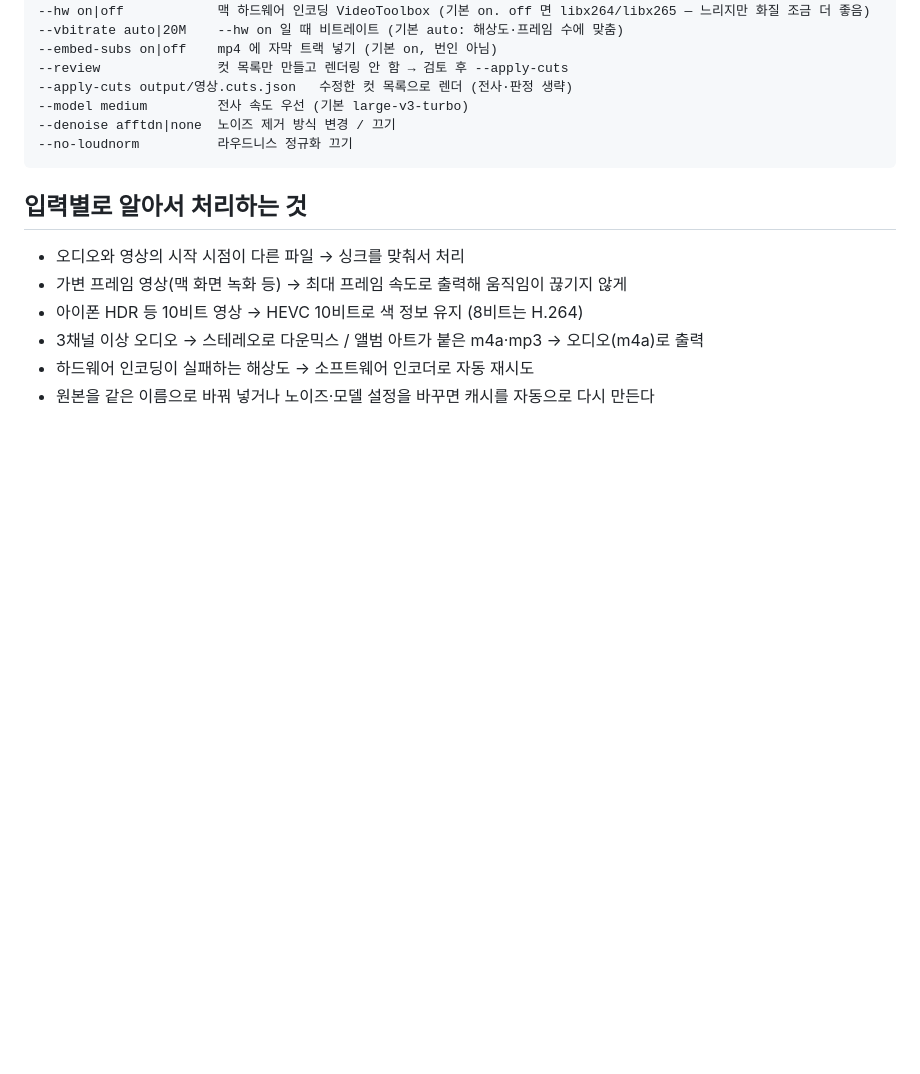
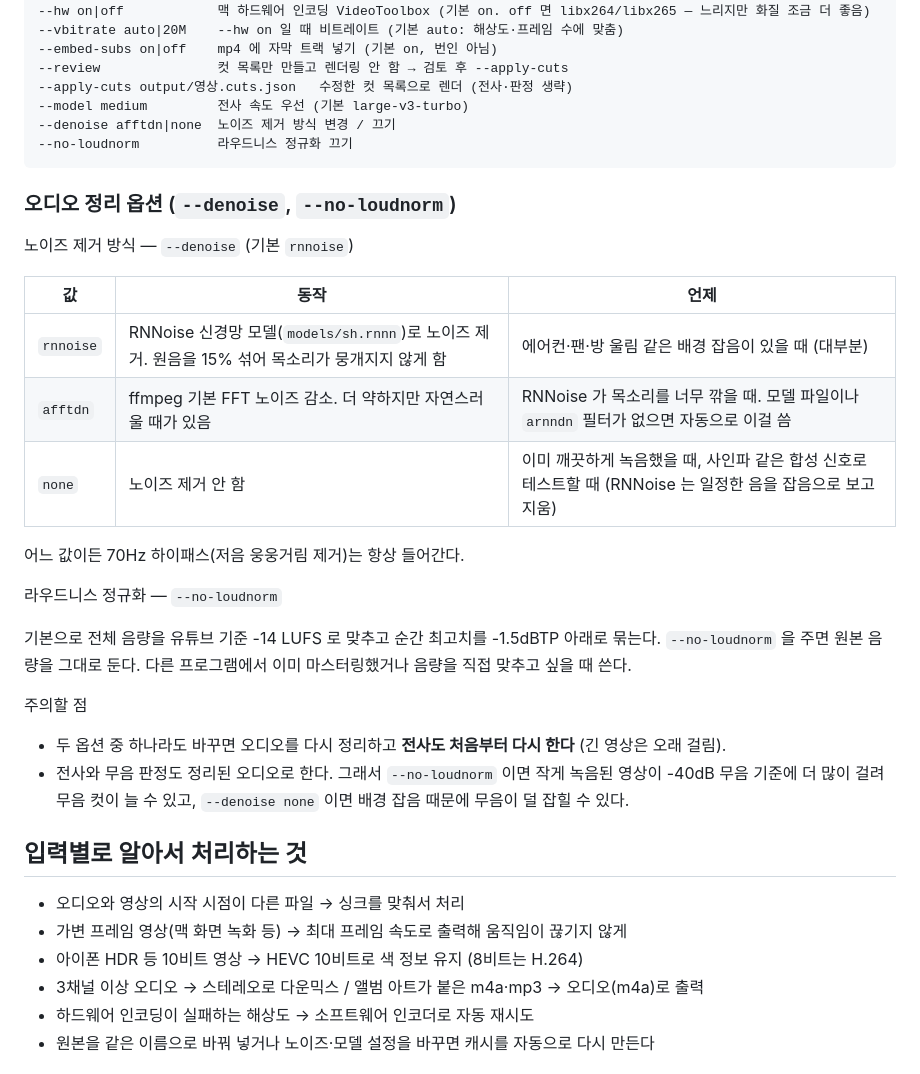
Before and after one commit to withbbang/video-edit, a Markdown page: README.md, the part around the change. Rendered like a GitHub page; blank space fills up the shorter version.

Commit message:
README: --denoise, --no-loudnorm 옵션 설명 추가
Co-Authored-By: Claude Opus 5.5 <noreply@anthropic.com>

````diff
--- a/README.md
+++ b/README.md
@@ -56,6 +56,29 @@ cd ~/Desktop/code/youtube-edit
 --no-loudnorm          라우드니스 정규화 끄기
 ```
 
+### 오디오 정리 옵션 (`--denoise`, `--no-loudnorm`)
+
+노이즈 제거 방식 — `--denoise` (기본 `rnnoise`)
+
+| 값 | 동작 | 언제 |
+|---|---|---|
+| `rnnoise` | RNNoise 신경망 모델(`models/sh.rnnn`)로 노이즈 제거. 원음을 15% 섞어 목소리가 뭉개지지 않게 함 | 에어컨·팬·방 울림 같은 배경 잡음이 있을 때 (대부분) |
+| `afftdn` | ffmpeg 기본 FFT 노이즈 감소. 더 약하지만 자연스러울 때가 있음 | RNNoise 가 목소리를 너무 깎을 때. 모델 파일이나 `arnndn` 필터가 없으면 자동으로 이걸 씀 |
+| `none` | 노이즈 제거 안 함 | 이미 깨끗하게 녹음했을 때, 사인파 같은 합성 신호로 테스트할 때 (RNNoise 는 일정한 음을 잡음으로 보고 지움) |
+
+어느 값이든 70Hz 하이패스(저음 웅웅거림 제거)는 항상 들어간다.
+
+라우드니스 정규화 — `--no-loudnorm`
+
+기본으로 전체 음량을 유튜브 기준 -14 LUFS 로 맞추고 순간 최고치를 -1.5dBTP 아래로 묶는다.
+`--no-loudnorm` 을 주면 원본 음량을 그대로 둔다. 다른 프로그램에서 이미 마스터링했거나 음량을 직접 맞추고 싶을 때 쓴다.
+
+주의할 점
+
+- 두 옵션 중 하나라도 바꾸면 오디오를 다시 정리하고 **전사도 처음부터 다시 한다** (긴 영상은 오래 걸림).
+- 전사와 무음 판정도 정리된 오디오로 한다. 그래서 `--no-loudnorm` 이면 작게 녹음된 영상이 -40dB 무음 기준에
+  더 많이 걸려 무음 컷이 늘 수 있고, `--denoise none` 이면 배경 잡음 때문에 무음이 덜 잡힐 수 있다.
+
 ## 입력별로 알아서 처리하는 것
 
 - 오디오와 영상의 시작 시점이 다른 파일 → 싱크를 맞춰서 처리
````
